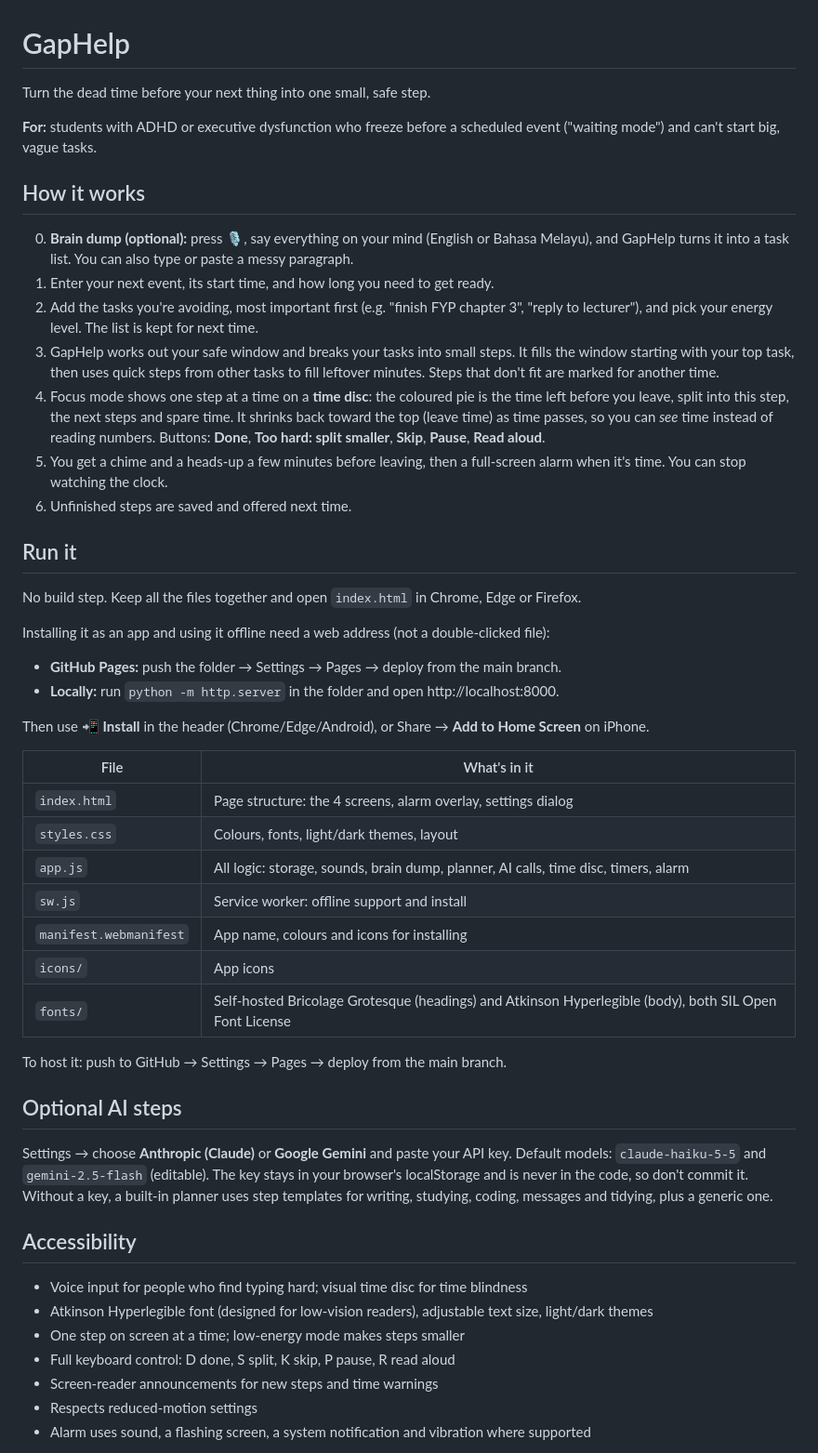
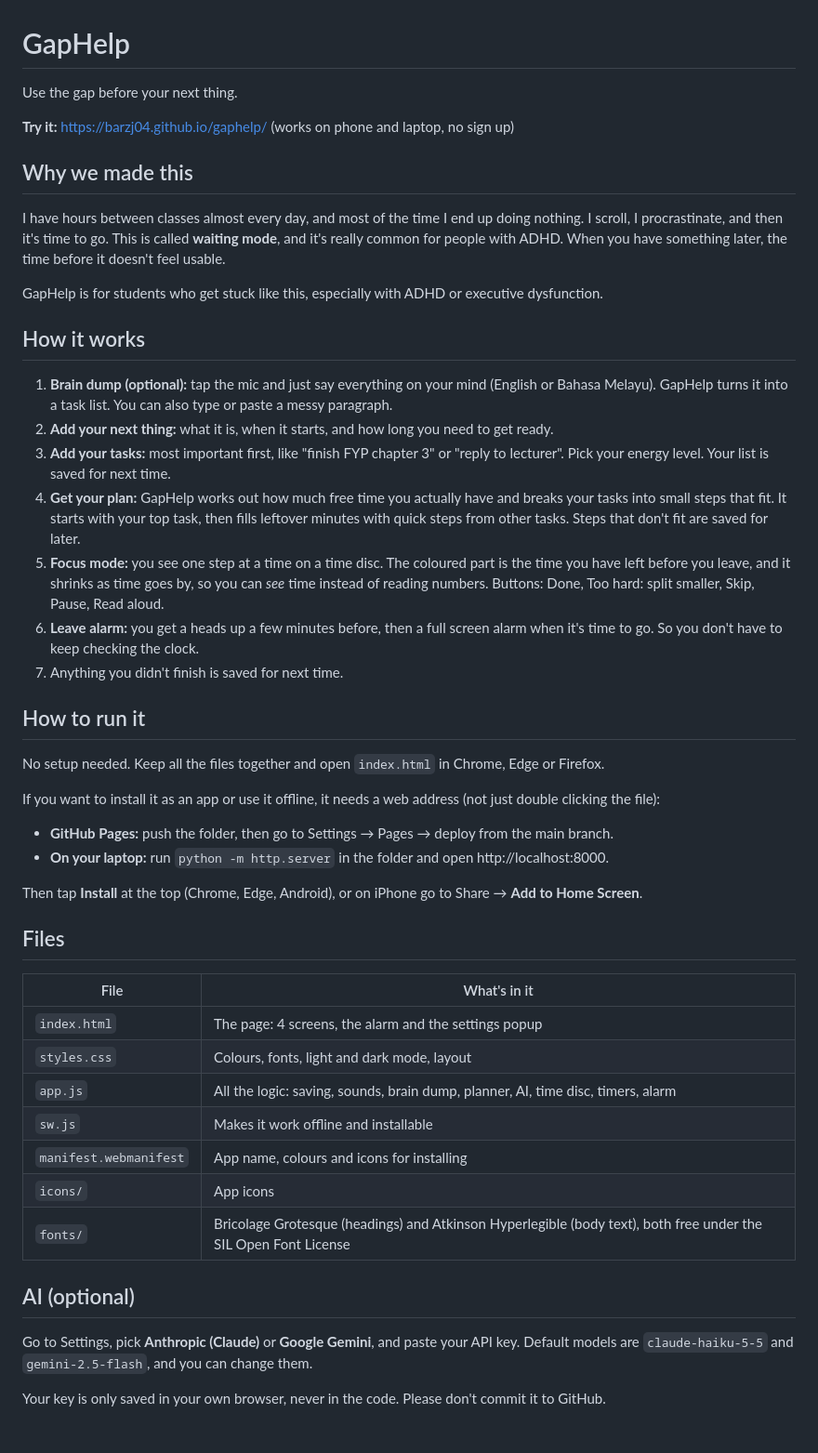
Before and after one commit to barzj04/gaphelp, a Markdown page: README.md, the part around one of its changes. Shown at 93% size. GitHub-like rendering.

Commit message:
Revise README for improved clarity and structure
Updated README to enhance clarity and detail in instructions and features.

```diff
--- a/README.md
+++ b/README.md
@@ -1,47 +1,45 @@
 # GapHelp
 
-Turn the dead time before your next thing into one small, safe step.
+Use the gap before your next thing.
 
-**For:** students with ADHD or executive dysfunction who freeze before a scheduled event ("waiting mode") and can't start big, vague tasks.
+**Try it:** https://barzj04.github.io/gaphelp/ (works on phone and laptop, no sign up)
+
+## Why we made this
+I have hours between classes almost every day, and most of the time I end up doing nothing. I scroll, I procrastinate, and then it's time to go. This is called **waiting mode**, and it's really common for people with ADHD. When you have something later, the time before it doesn't feel usable.
+
+GapHelp is for students who get stuck like this, especially with ADHD or executive dysfunction.
 
 ## How it works
-0. **Brain dump (optional):** press 🎙, say everything on your mind (English or Bahasa Melayu), and GapHelp turns it into a task list. You can also type or paste a messy paragraph.
-1. Enter your next event, its start time, and how long you need to get ready.
-2. Add the tasks you're avoiding, most important first (e.g. "finish FYP chapter 3", "reply to lecturer"), and pick your energy level. The list is kept for next time.
-3. GapHelp works out your safe window and breaks your tasks into small steps. It fills the window starting with your top task, then uses quick steps from other tasks to fill leftover minutes. Steps that don't fit are marked for another time.
-4. Focus mode shows one step at a time on a **time disc**: the coloured pie is the time left before you leave, split into this step, the next steps and spare time. It shrinks back toward the top (leave time) as time passes, so you can *see* time instead of reading numbers. Buttons: **Done**, **Too hard: split smaller**, **Skip**, **Pause**, **Read aloud**.
-5. You get a chime and a heads-up a few minutes before leaving, then a full-screen alarm when it's time. You can stop watching the clock.
-6. Unfinished steps are saved and offered next time.
+1. **Brain dump (optional):** tap the mic and just say everything on your mind (English or Bahasa Melayu). GapHelp turns it into a task list. You can also type or paste a messy paragraph.
+2. **Add your next thing:** what it is, when it starts, and how long you need to get ready.
+3. **Add your tasks:** most important first, like "finish FYP chapter 3" or "reply to lecturer". Pick your energy level. Your list is saved for next time.
+4. **Get your plan:** GapHelp works out how much free time you actually have and breaks your tasks into small steps that fit. It starts with your top task, then fills leftover minutes with quick steps from other tasks. Steps that don't fit are saved for later.
+5. **Focus mode:** you see one step at a time on a time disc. The coloured part is the time you have left before you leave, and it shrinks as time goes by, so you can *see* time instead of reading numbers. Buttons: Done, Too hard: split smaller, Skip, Pause, Read aloud.
+6. **Leave alarm:** you get a heads up a few minutes before, then a full screen alarm when it's time to go. So you don't have to keep checking the clock.
+7. Anything you didn't finish is saved for next time.
 
-## Run it
-No build step. Keep all the files together and open `index.html` in Chrome, Edge or Firefox.
+## How to run it
+No setup needed. Keep all the files together and open `index.html` in Chrome, Edge or Firefox.
 
-Installing it as an app and using it offline need a web address (not a double-clicked file):
-- **GitHub Pages:** push the folder → Settings → Pages → deploy from the main branch.
-- **Locally:** run `python -m http.server` in the folder and open http://localhost:8000.
+If you want to install it as an app or use it offline, it needs a web address (not just double clicking the file):
+- **GitHub Pages:** push the folder, then go to Settings → Pages → deploy from the main branch.
+- **On your laptop:** run `python -m http.server` in the folder and open http://localhost:8000.
 
-Then use **📲 Install** in the header (Chrome/Edge/Android), or Share → **Add to Home Screen** on iPhone.
+Then tap **Install** at the top (Chrome, Edge, Android), or on iPhone go to Share → **Add to Home Screen**.
 
+## Files
 | File | What's in it |
 |---|---|
-| `index.html` | Page structure: the 4 screens, alarm overlay, settings dialog |
-| `styles.css` | Colours, fonts, light/dark themes, layout |
-| `app.js` | All logic: storage, sounds, brain dump, planner, AI calls, time disc, timers, alarm |
-| `sw.js` | Service worker: offline support and install |
+| `index.html` | The page: 4 screens, the alarm and the settings popup |
+| `styles.css` | Colours, fonts, light and dark mode, layout |
+| `app.js` | All the logic: saving, sounds, brain dump, planner, AI, time disc, timers, alarm |
+| `sw.js` | Makes it work offline and installable |
 | `manifest.webmanifest` | App name, colours and icons for installing |
 | `icons/` | App icons |
-| `fonts/` | Self-hosted Bricolage Grotesque (headings) and Atkinson Hyperlegible (body), both SIL Open Font License |
-To host it: push to GitHub → Settings → Pages → deploy from the main branch.
+| `fonts/` | Bricolage Grotesque (headings) and Atkinson Hyperlegible (body text), both free under the SIL Open Font License |
 
-## Optional AI steps
-Settings → choose **Anthropic (Claude)** or **Google Gemini** and paste your API key. Default models: `claude-haiku-5-5` and `gemini-2.5-flash` (editable). The key stays in your browser's localStorage and is never in the code, so don't commit it. Without a key, a built-in planner uses step templates for writing, studying, coding, messages and tidying, plus a generic one.
+## AI (optional)
+Go to Settings, pick **Anthropic (Claude)** or **Google Gemini**, and paste your API key. Default models are `claude-haiku-5-5` and `gemini-2.5-flash`, and you can change them.
 
-## Accessibility
-- Voice input for people who find typing hard; visual time disc for time blindness
-- Atkinson Hyperlegible font (designed for low-vision readers), adjustable text size, light/dark themes
-- One step on screen at a time; low-energy mode makes steps smaller
-- Full keyboard control: D done, S split, K skip, P pause, R read aloud
-- Screen-reader announcements for new steps and time warnings
-- Respects reduced-motion settings
-- Alarm uses sound, a flashing screen, a system notification and vibration where supported
+Your key is only saved in your own browser, never in the code. Please don't commit it to GitHub.
 
```
Also changed, not shown: other parts of README.md (+26 -7 lines).
